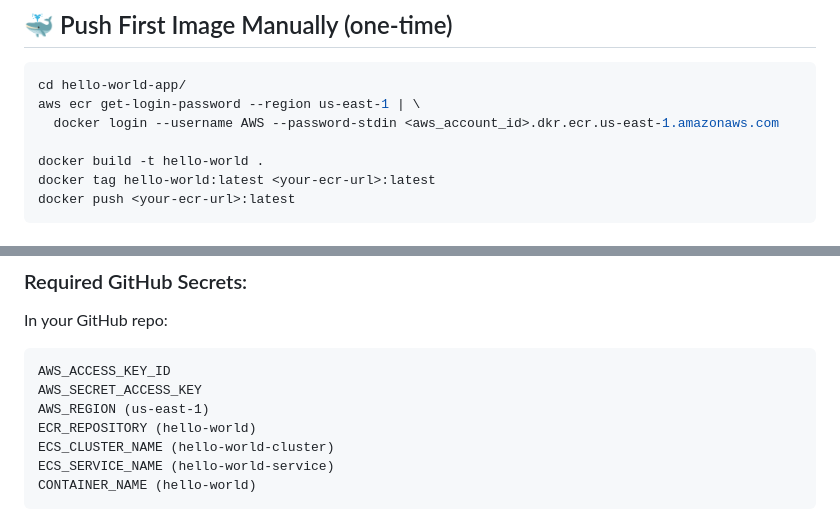
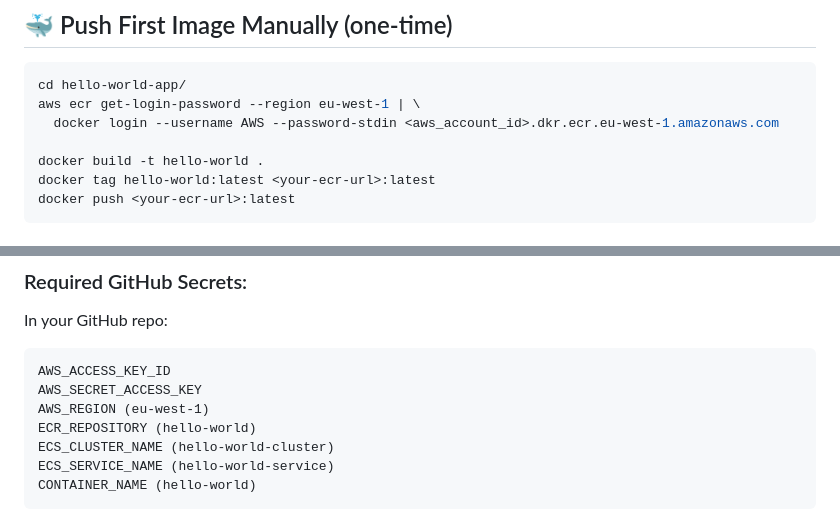
Before and after one commit to Dorbenami/ecs-hello-world-project, a Markdown page: README.md, 2 parts joined by grey strips. GitHub-like rendering.

````diff
--- a/README.md
+++ b/README.md
@@ -125,8 +125,8 @@ Terraform will output:
 
 ```bash
 cd hello-world-app/
-aws ecr get-login-password --region us-east-1 | \
-  docker login --username AWS --password-stdin <aws_account_id>.dkr.ecr.us-east-1.amazonaws.com
+aws ecr get-login-password --region eu-west-1 | \
+  docker login --username AWS --password-stdin <aws_account_id>.dkr.ecr.eu-west-1.amazonaws.com
 
 docker build -t hello-world .
 docker tag hello-world:latest <your-ecr-url>:latest
@@ -153,7 +153,7 @@ In your GitHub repo:
 ```
 AWS_ACCESS_KEY_ID
 AWS_SECRET_ACCESS_KEY
-AWS_REGION (us-east-1)
+AWS_REGION (eu-west-1)
 ECR_REPOSITORY (hello-world)
 ECS_CLUSTER_NAME (hello-world-cluster)
 ECS_SERVICE_NAME (hello-world-service)
````
